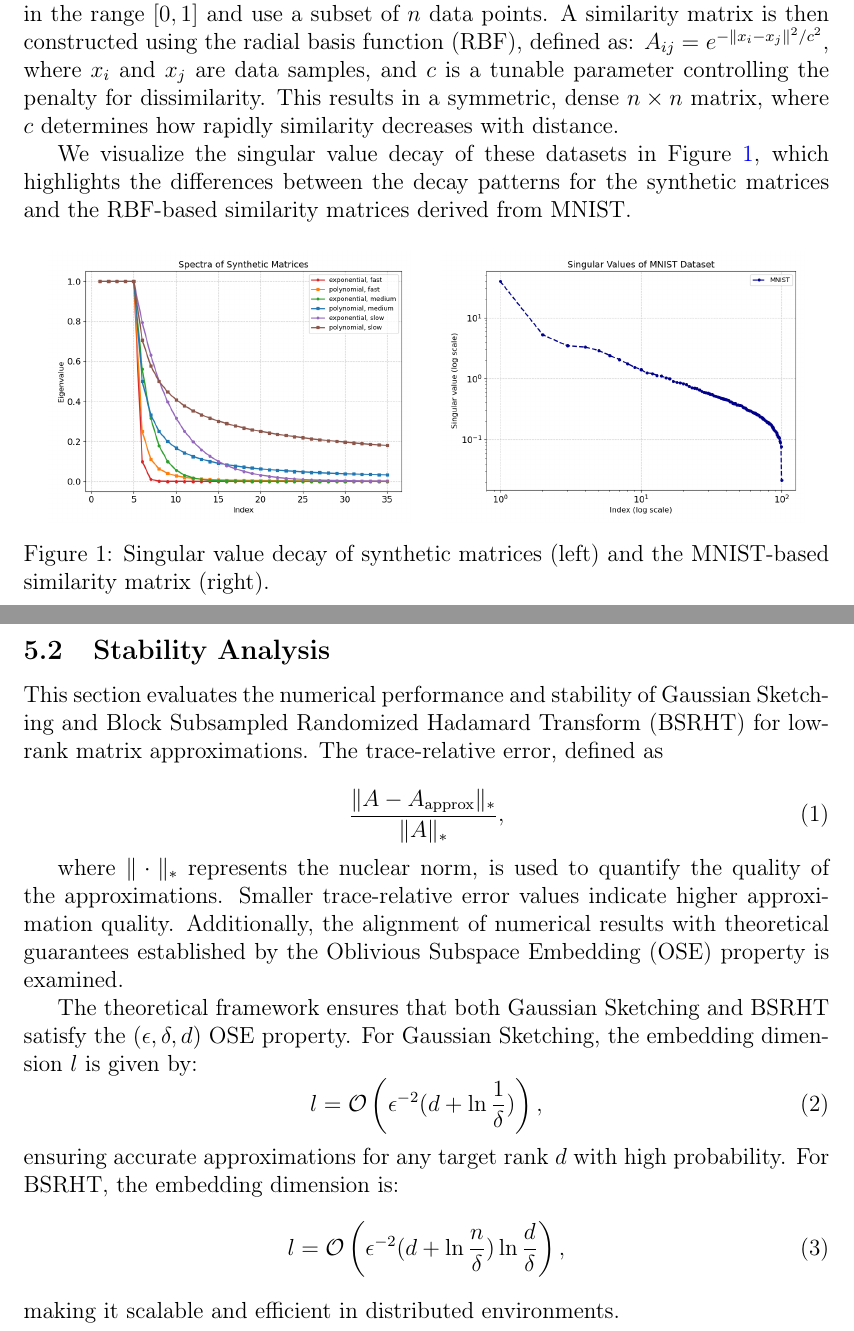
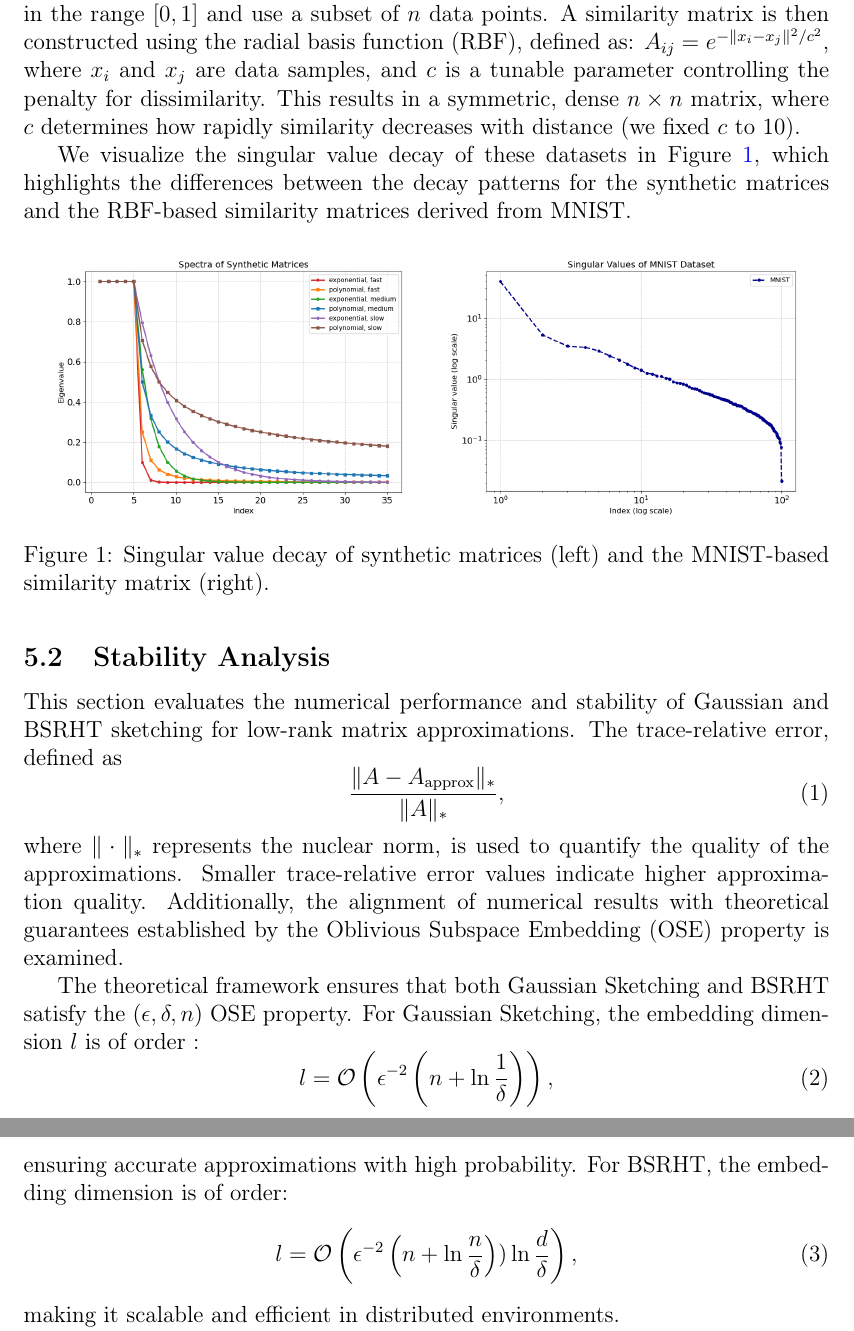
Before and after one commit to Tiddy-Fje/parallel-randomized-nystrom, a LaTeX document (report/report.tex): two parts of pages 7 and 8 of 14 before the commit and two parts of pages 7 and 8 of 13 after it, joined at a grey line, cut so that both start at the same text. Compiled offline with pdfLaTeX.

Commit message:
Started correcting l orders

```diff
--- a/report/report.tex
+++ b/report/report.tex
@@ -151,7 +150,7 @@
 		Following the approach of [3], we consider two types of datasets to evaluate the performance of our methods: synthetic datasets and those derived from the MNIST dataset. For the synthetic datasets, we construct diagonal matrices with positive eigenvalues and different rates of decay for the singular values. We explore both \textit{polynomial decay} and \textit{exponential decay}, with rates categorized as \textit{slow}, \textit{medium}, and \textit{fast}. The diagonal structure allows us to easily select the singular values and define an effective rank \( R \) for the matrices. This design provides controlled conditions for studying spectral properties and their influence on algorithmic performance.
 
 	For the datasets derived from MNIST, we normalize the data to have values in the range \([0, 1]\) and use a subset of \( n \) data points. A similarity matrix is then constructed using the radial basis function (RBF), defined as:
-	$A_{ij} = e^{-\|x_i - x_j\|^2 / c^2}$, where \( x_i \) and \( x_j \) are data samples, and \( c \) is a tunable parameter controlling the penalty for dissimilarity. This results in a symmetric, dense \( n \times n \) matrix, where \( c \) determines how rapidly similarity decreases with distance.
+	$A_{ij} = e^{-\|x_i - x_j\|^2 / c^2}$, where \( x_i \) and \( x_j \) are data samples, and \( c \) is a tunable parameter controlling the penalty for dissimilarity. This results in a symmetric, dense \( n \times n \) matrix, where \( c \) determines how rapidly similarity decreases with distance (we fixed $c$ to 10).
 
 	We visualize the singular value decay of these datasets in Figure~\ref{fig:singular_value_comparison}, which highlights the differences between the decay patterns for the synthetic matrices and the RBF-based similarity matrices derived from MNIST.
 	\begin{figure}[H]
@@ -163,21 +162,19 @@
 		\label{fig:singular_value_comparison}
 	\end{figure}
 	\subsection{Stability Analysis}
-	This section evaluates the numerical performance and stability of Gaussian Sketching and Block Subsampled Randomized Hadamard Transform (BSRHT) for low-rank matrix approximations. The trace-relative error, defined as
-
+	This section evaluates the numerical performance and stability of Gaussian and BSRHT sketching for low-rank matrix approximations. The trace-relative error, defined as
 	\begin{equation}
 	\frac{\|A - A_{\text{approx}}\|_*}{\|A\|_*},
 	\end{equation}
-
 	where $\|\cdot\|_*$ represents the nuclear norm, is used to quantify the quality of the approximations. Smaller trace-relative error values indicate higher approximation quality. Additionally, the alignment of numerical results with theoretical guarantees established by the Oblivious Subspace Embedding (OSE) property is examined.
 
-	The theoretical framework ensures that both Gaussian Sketching and BSRHT satisfy the $(\epsilon, \delta, d)$ OSE property. For Gaussian Sketching, the embedding dimension $l$ is given by:
+	The theoretical framework ensures that both Gaussian Sketching and BSRHT satisfy the $(\epsilon, \delta, n)$ OSE property. For Gaussian Sketching, the embedding dimension $l$ is of order :
 	\begin{equation}
-	l = \mathcal{O}\left(\epsilon^{-2}(d + \ln \frac{1}{\delta})\right),
+	l = \mathcal{O}\left(\epsilon^{-2}\left(n + \ln \frac{1}{\delta}\right)\right),
 	\end{equation}
-	ensuring accurate approximations for any target rank $d$ with high probability. For BSRHT, the embedding dimension is:
+	ensuring accurate approximations with high probability. For BSRHT, the embedding dimension is of order:
 	\begin{equation}
-	l = \mathcal{O}\left(\epsilon^{-2}(d + \ln \frac{n}{\delta}) \ln \frac{d}{\delta}\right),
+	l = \mathcal{O}\left(\epsilon^{-2}\left(n + \ln \frac{n}{\delta}\right)) \ln \frac{d}{\delta}\right),
 	\end{equation}
 	making it scalable and efficient in distributed environments.
 
```
Also changed, not shown: report/report.pdf, report/report.tex (7 more changed lines).
